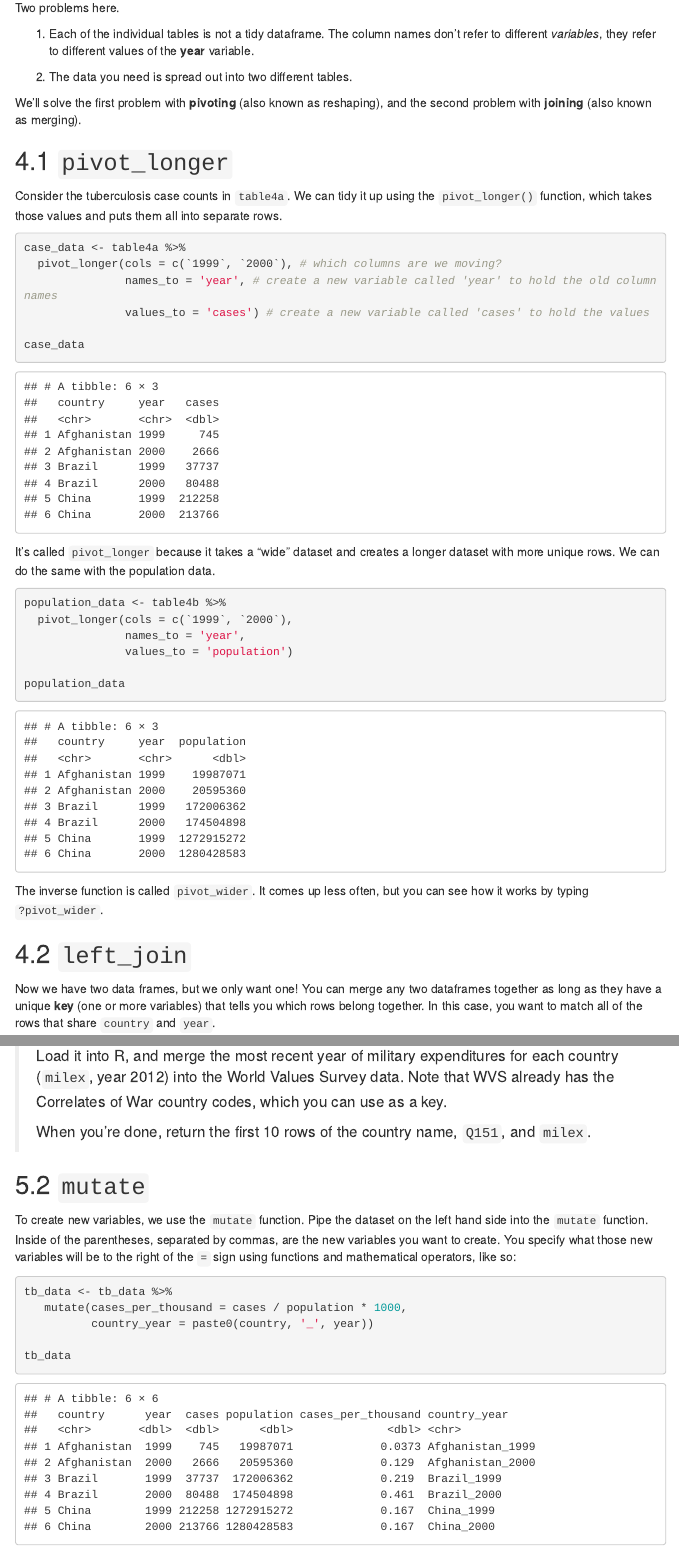
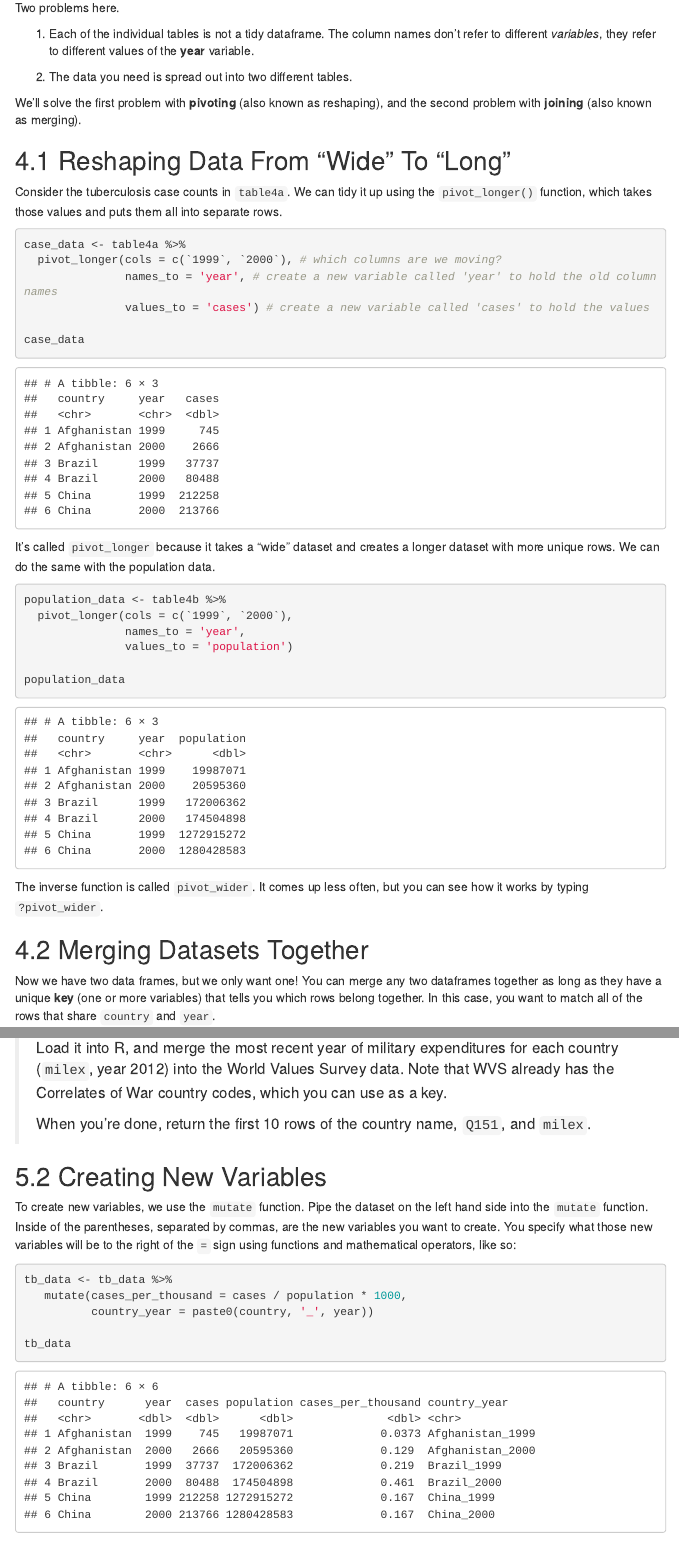
Before and after one commit to joeornstein/POLS7012-Data-Wrangling, an R Markdown document (data-wrangling.Rmd): the page in a window 1100 px wide, from 6300 px down, and a second part further down, joined at a grey line. Rendered offline with R 4.5, knitr and Pandoc, with nearby package versions; some code elsewhere in the file could not run offline; menus at the side of the page are left out.

Commit message:
relabel section headings by purpose, not function

```diff
--- a/data-wrangling.Rmd
+++ b/data-wrangling.Rmd
@@ -230,7 +230,7 @@ Two problems here.
 We'll solve the first problem with **pivoting** (also known as reshaping), and the second problem with **joining** (also known as merging).
 
 
-## `pivot_longer`
+## Reshaping Data From "Wide" To "Long"
 
 Consider the tuberculosis case counts in `table4a`. We can tidy it up using the `pivot_longer()` function, which takes those values and puts them all into separate rows.
 
@@ -256,7 +256,7 @@ population_data
 
 The inverse function is called `pivot_wider`. It comes up less often, but you can see how it works by typing `?pivot_wider`.
 
-## `left_join`
+## Merging Datasets Together
 
 Now we have two data frames, but we only want one! You can merge any two dataframes together as long as they have a unique **key**  (one or more variables) that tells you which rows belong together. In this case, you want to match all of the rows that share `country` and `year`.
 
@@ -337,7 +337,7 @@ tb_data %>%
 >
 > When you're done, return the first 10 rows of the country name, `Q151`, and `milex`.
 
-## `mutate`
+## Creating New Variables
 
 To create new variables, we use the `mutate` function. Pipe the dataset on the left hand side into the `mutate` function. Inside of the parentheses, separated by commas, are the new variables you want to create. You specify what those new variables will be to the right of the `=` sign using functions and mathematical operators, like so:
 
```
Also changed, not shown: data/lots_of_data.RData, data/one-through-twenty.RDS, data-wrangling.Rmd (6 more changed lines).
